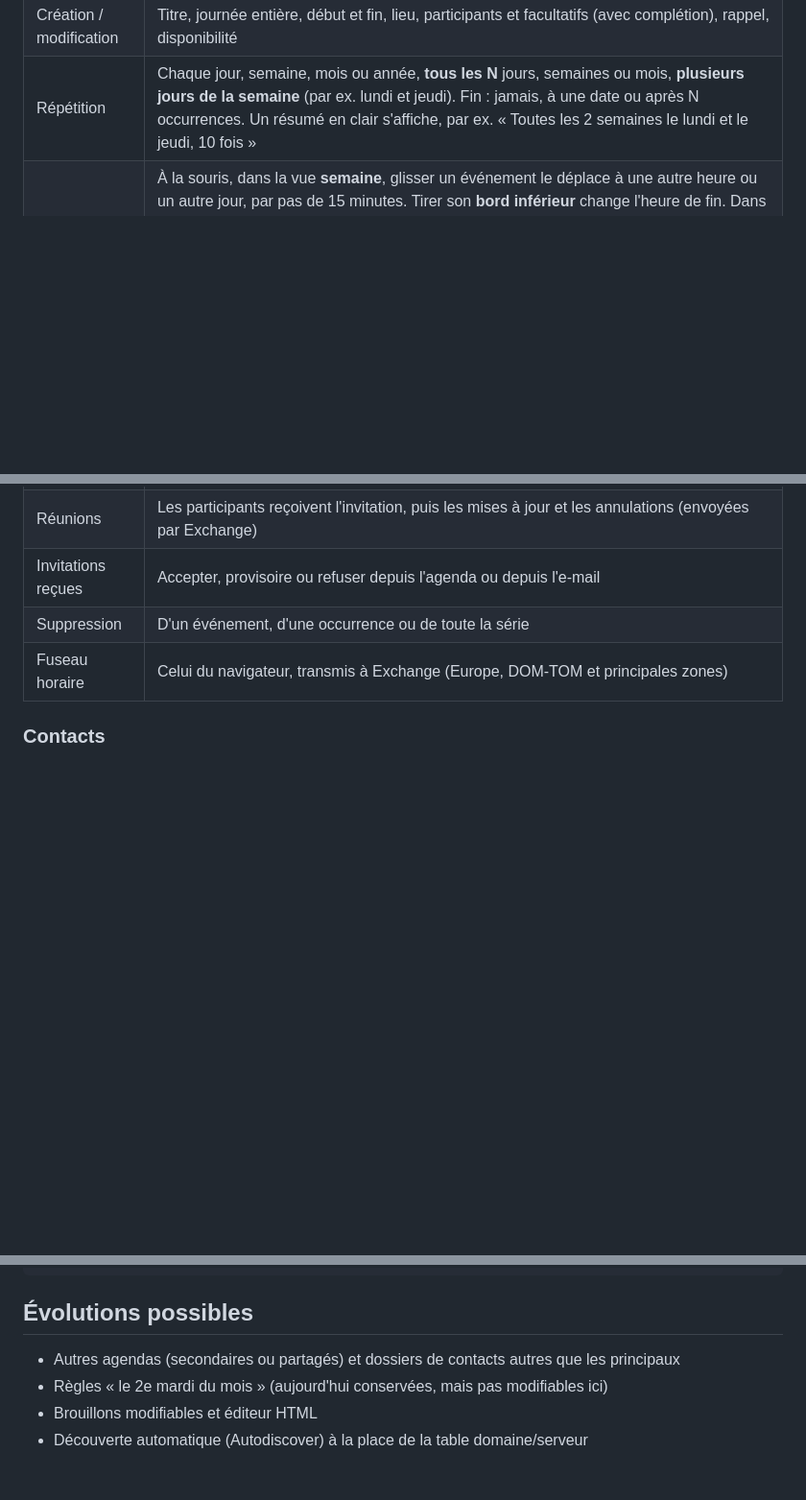
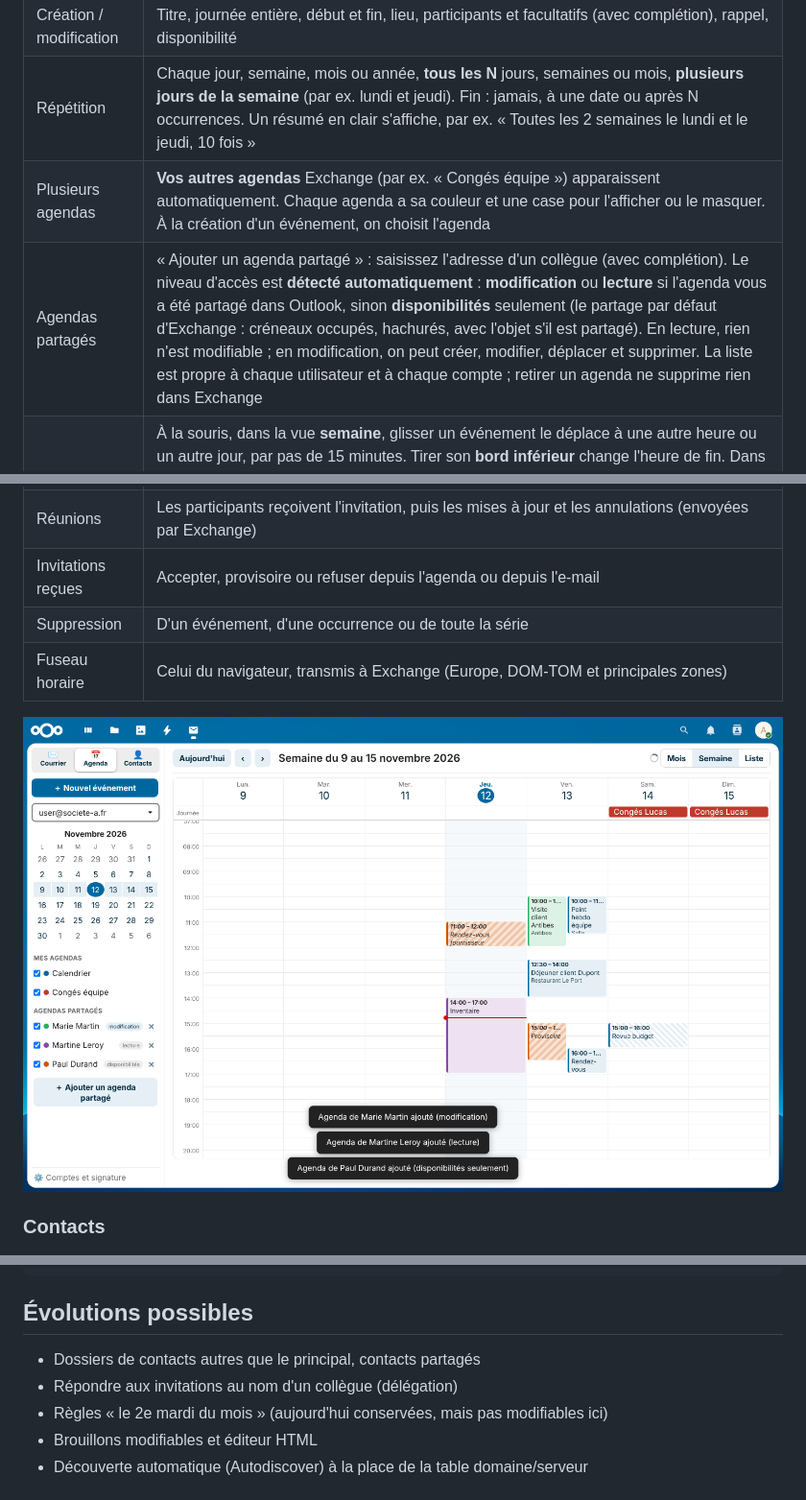
Before and after one commit to infoaicinformatique/webmail, a Markdown page: README.md, 3 parts joined by grey strips. Shown at 96% size. GitHub-like rendering; pictures changed too: docs/capture-agendas-partages.png (added); blank space fills up the shorter version.

```diff
--- a/README.md
+++ b/README.md
@@ -47,12 +47,16 @@ Les messages envoyés sont enregistrés par Exchange dans « Éléments envoyés
 | Détail | Horaire, lieu, organisateur, participants et leur réponse, description |
 | Création / modification | Titre, journée entière, début et fin, lieu, participants et facultatifs (avec complétion), rappel, disponibilité |
 | Répétition | Chaque jour, semaine, mois ou année, **tous les N** jours, semaines ou mois, **plusieurs jours de la semaine** (par ex. lundi et jeudi). Fin : jamais, à une date ou après N occurrences. Un résumé en clair s'affiche, par ex. « Toutes les 2 semaines le lundi et le jeudi, 10 fois » |
+| Plusieurs agendas | **Vos autres agendas** Exchange (par ex. « Congés équipe ») apparaissent automatiquement. Chaque agenda a sa couleur et une case pour l'afficher ou le masquer. À la création d'un événement, on choisit l'agenda |
+| Agendas partagés | « Ajouter un agenda partagé » : saisissez l'adresse d'un collègue (avec complétion). Le niveau d'accès est **détecté automatiquement** : **modification** ou **lecture** si l'agenda vous a été partagé dans Outlook, sinon **disponibilités** seulement (le partage par défaut d'Exchange : créneaux occupés, hachurés, avec l'objet s'il est partagé). En lecture, rien n'est modifiable ; en modification, on peut créer, modifier, déplacer et supprimer. La liste est propre à chaque utilisateur et à chaque compte ; retirer un agenda ne supprime rien dans Exchange |
 | Glisser-déposer | À la souris, dans la vue **semaine**, glisser un événement le déplace à une autre heure ou un autre jour, par pas de 15 minutes. Tirer son **bord inférieur** change l'heure de fin. Dans la vue **mois** et la ligne « Journée », glisser un événement le déplace sur un autre jour en gardant ses horaires. **Échap** annule. Pour une réunion, une confirmation est demandée et les participants reçoivent la mise à jour. Seuls les événements dont vous êtes l'organisateur peuvent être déplacés. Sur écran tactile, un appui ouvre l'événement, et on le modifie avec « Modifier » |
 | Séries | Depuis une occurrence : **« Modifier cette occurrence »** ou **« Modifier la série »**. Les deux modifient titre, horaires, lieu, participants, rappel et disponibilité ; seule la série permet de changer la règle de répétition ou de la supprimer (la série devient alors un événement unique). Les participants reçoivent la mise à jour. Pour une règle créée dans Outlook que l'application ne sait pas modifier (par ex. « le 2e mardi du mois »), la règle est conservée et seuls les horaires sont modifiables |
 | Réunions | Les participants reçoivent l'invitation, puis les mises à jour et les annulations (envoyées par Exchange) |
 | Invitations reçues | Accepter, provisoire ou refuser depuis l'agenda ou depuis l'e-mail |
 | Suppression | D'un événement, d'une occurrence ou de toute la série |
 | Fuseau horaire | Celui du navigateur, transmis à Exchange (Europe, DOM-TOM et principales zones) |
+
+![Agendas partagés](docs/capture-agendas-partages.png)
 
 ### Contacts
 
@@ -183,7 +187,8 @@ templates/          page principale et page d'administration
 
 ## Évolutions possibles
 
-- Autres agendas (secondaires ou partagés) et dossiers de contacts autres que les principaux
+- Dossiers de contacts autres que le principal, contacts partagés
+- Répondre aux invitations au nom d'un collègue (délégation)
 - Règles « le 2e mardi du mois » (aujourd'hui conservées, mais pas modifiables ici)
 - Brouillons modifiables et éditeur HTML
 - Découverte automatique (Autodiscover) à la place de la table domaine/serveur
```
Also changed, not shown: other parts of README.md (+2 -2 lines), 13 other files.
